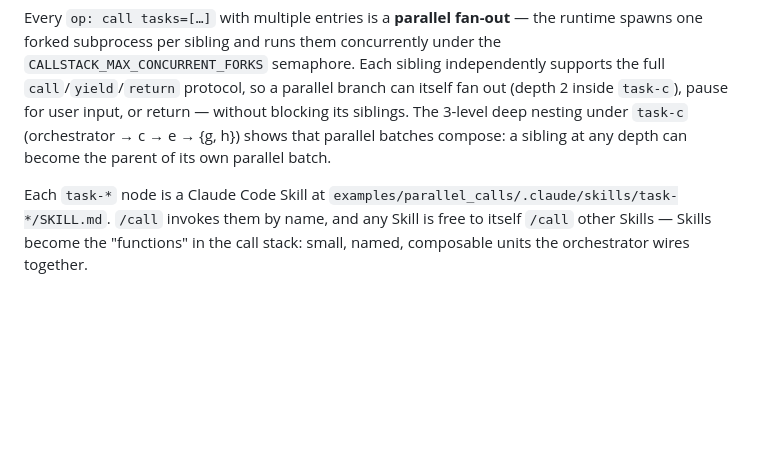
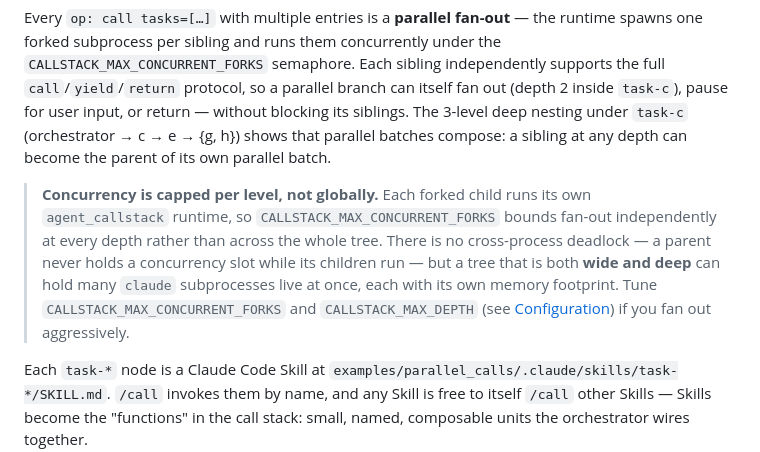
Before and after one commit to unwind-labs/callstack, a Markdown page: README.md, the part around the change. GitHub-like rendering; blank space fills up the shorter version.

```diff
--- a/README.md
+++ b/README.md
@@ -265,6 +265,8 @@ Orchestrator validates all 6 expected values across the three returned summaries
 
 Every `op: call tasks=[…]` with multiple entries is a **parallel fan-out** — the runtime spawns one forked subprocess per sibling and runs them concurrently under the `CALLSTACK_MAX_CONCURRENT_FORKS` semaphore. Each sibling independently supports the full `call`/`yield`/`return` protocol, so a parallel branch can itself fan out (depth 2 inside `task-c`), pause for user input, or return — without blocking its siblings. The 3-level deep nesting under `task-c` (orchestrator → c → e → {g, h}) shows that parallel batches compose: a sibling at any depth can become the parent of its own parallel batch.
 
+> **Concurrency is capped per level, not globally.** Each forked child runs its own `agent_callstack` runtime, so `CALLSTACK_MAX_CONCURRENT_FORKS` bounds fan-out independently at every depth rather than across the whole tree. There is no cross-process deadlock — a parent never holds a concurrency slot while its children run — but a tree that is both **wide and deep** can hold many `claude` subprocesses live at once, each with its own memory footprint. Tune `CALLSTACK_MAX_CONCURRENT_FORKS` and `CALLSTACK_MAX_DEPTH` (see [Configuration](#configuration)) if you fan out aggressively.
+
 Each `task-*` node is a Claude Code Skill at `examples/parallel_calls/.claude/skills/task-*/SKILL.md`. `/call` invokes them by name, and any Skill is free to itself `/call` other Skills — Skills become the "functions" in the call stack: small, named, composable units the orchestrator wires together.
 
 ## How it works
```
Also changed, not shown: dev/TODO.md (+3 -2 lines).
